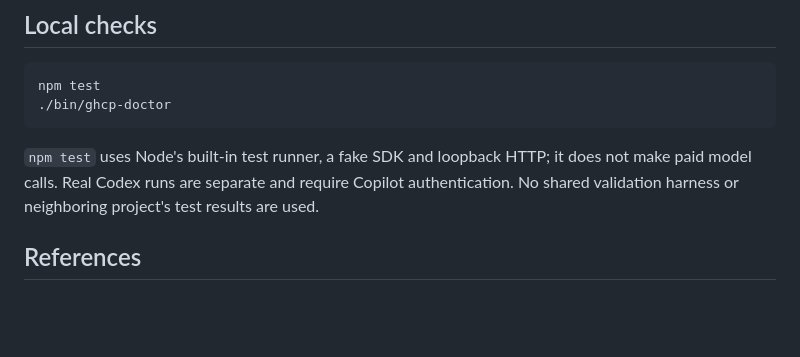
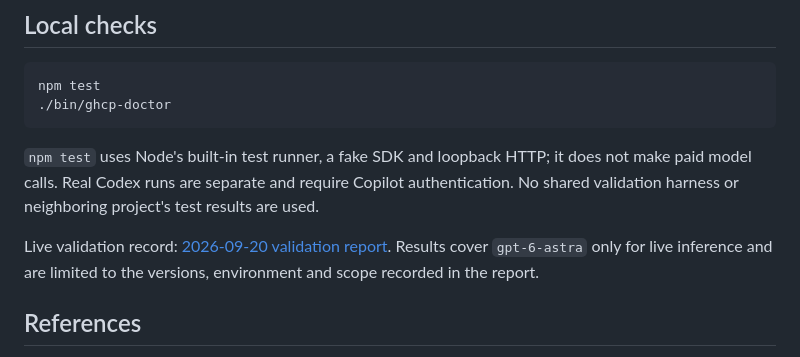
Before and after one commit to junwoojeong100/openai-codex-ghcp-sdk, a Markdown page: README.md, the part around the change. Drawn GitHub-style; blank space fills up the shorter version.

```diff
--- a/README.md
+++ b/README.md
@@ -189,6 +189,8 @@ npm test
 
 `npm test` uses Node's built-in test runner, a fake SDK and loopback HTTP; it does not make paid model calls. Real Codex runs are separate and require Copilot authentication. No shared validation harness or neighboring project's test results are used.
 
+Live validation record: [2026-09-20 validation report](docs/VALIDATION_REPORT_2026-09-20.md). Results cover `gpt-6-astra` only for live inference and are limited to the versions, environment and scope recorded in the report.
+
 ## References
 
 - [Official Codex CLI](https://github.com/openai/codex)
```
Also changed, not shown: docs/VALIDATION_REPORT_2026-09-20.md (added, +176 -0 lines), docs/VALIDATION_REPORT_2026-09-20_KO.md (+1 -1 lines).
